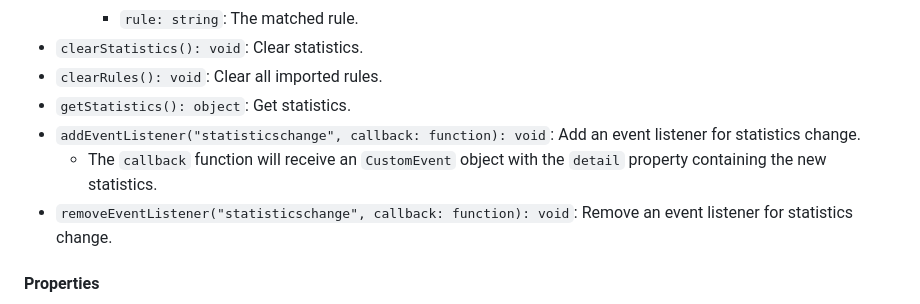
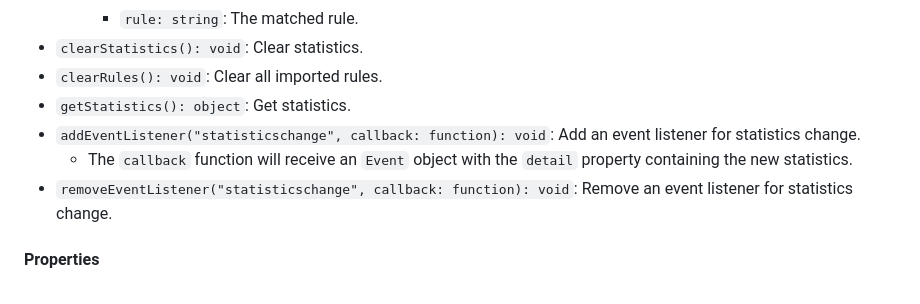
Before and after one commit to PRO-2684/pURLfy, a Markdown page: README.md, the part around the change. GitHub-like rendering.

```diff
--- a/README.md
+++ b/README.md
@@ -69,7 +69,7 @@ new Purlfy({
 - `clearRules(): void`: Clear all imported rules.
 - `getStatistics(): object`: Get statistics.
 - `addEventListener("statisticschange", callback: function): void`: Add an event listener for statistics change.
-    - The `callback` function will receive an `CustomEvent` object with the `detail` property containing the new statistics.
+    - The `callback` function will receive an `Event` object with the `detail` property containing the new statistics.
 - `removeEventListener("statisticschange", callback: function): void`: Remove an event listener for statistics change.
 
 #### Properties
```
Also changed, not shown: README_zh.md (+1 -1 lines).
